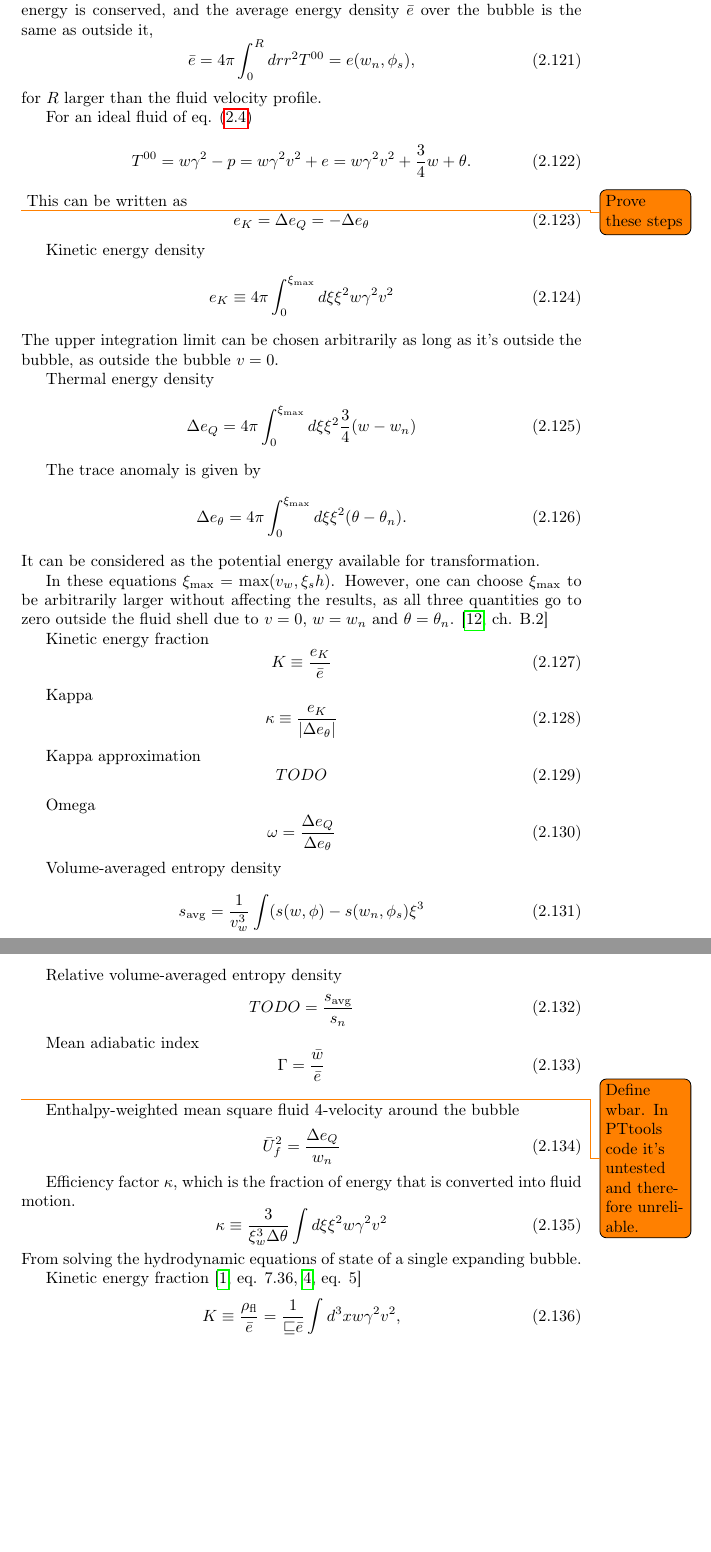
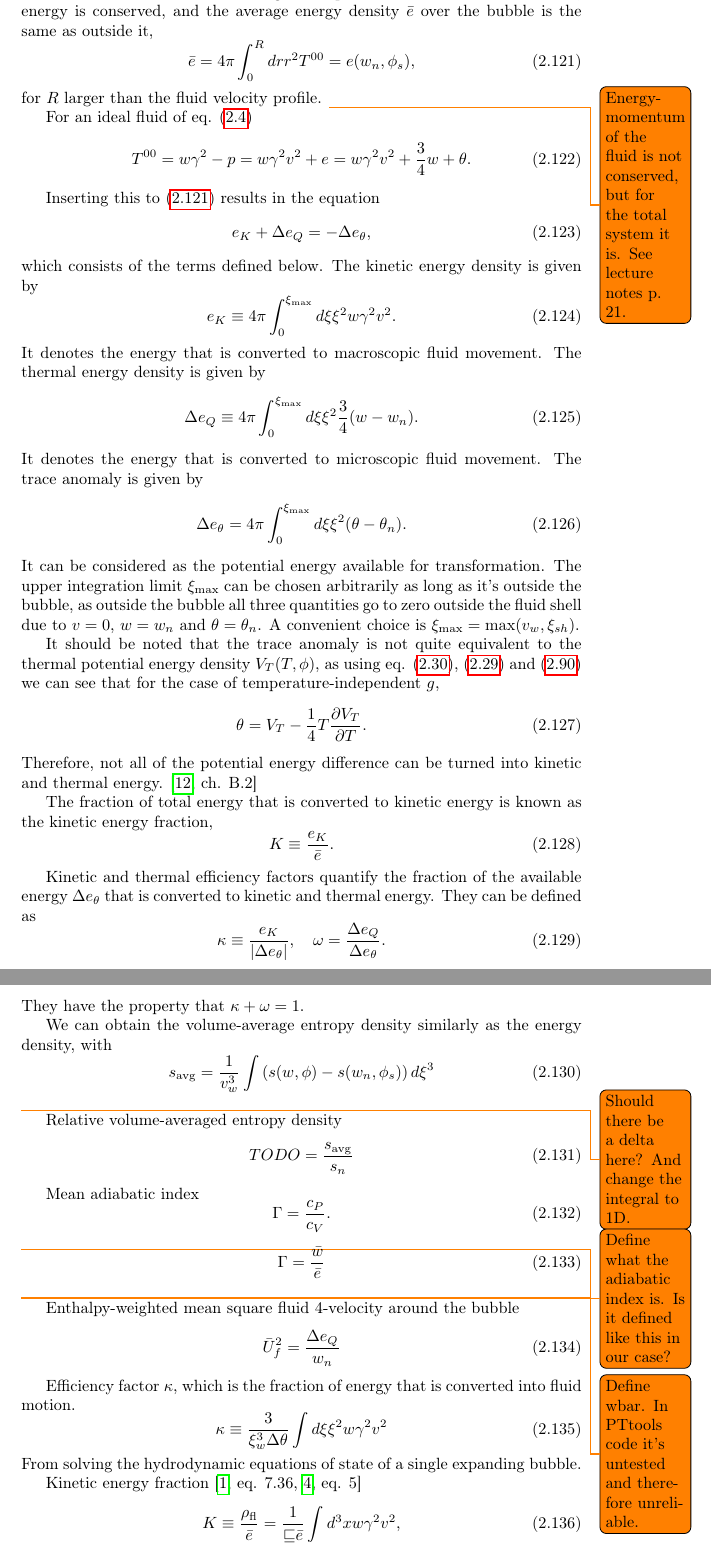
Before and after one commit to AgenttiX/msc-thesis2, a LaTeX thesis (main.tex, which reads tex/models.tex): two parts of pages 25 and 26 of 31 before the commit and two parts of pages 25 and 26 of 32 after it, joined at a grey line, cut so that both start at the same text, the shorter picture padded with empty space. Compiled offline with pdfLaTeX.

Commit message:
Add text on energy redistribution

```diff
--- a/tex/models.tex
+++ b/tex/models.tex
@@ -306,67 +306,65 @@ We have assumed that the background spacetime is Minkowski.
 Therefore, energy is conserved, and the average energy density $\bar{e}$ over the bubble is the same as outside it,
 \begin{equation}
 \bar{e} = 4 \pi \int_0^R dr r^2 T^{00} = e(w_n, \phi_s),
+\label{eq:e_conservation}
 \end{equation}
 for $R$ larger than the fluid velocity profile.
+\todo{Energy-momentum of the fluid is not conserved, but for the total system it is. See lecture notes p. 21.}
 
 For an ideal fluid of eq. \eqref{eq:ep_tensor}
+% This is easy to prove by hand.
 \begin{equation}
 T^{00} = w\gamma^2 - p = w\gamma^2 v^2 + e = w\gamma^2 v^2 + \frac{3}{4}w + \theta.
 \end{equation}
-\todo{Prove these steps}
-This can be written as
+
+Inserting this to \eqref{eq:e_conservation} results in the equation
 \begin{equation}
-e_K = \Delta e_Q = - \Delta e_\theta
+e_K + \Delta e_Q = - \Delta e_\theta,
 \end{equation}
-
-Kinetic energy density
+which consists of the terms defined below.
+The kinetic energy density is given by
 \begin{equation}
-e_K \equiv 4 \pi \int_0^{\xi_\text{max}} d\xi \xi^2 w \gamma^2 v^2
+e_K \equiv 4 \pi \int_0^{\xi_\text{max}} d\xi \xi^2 w \gamma^2 v^2.
 \end{equation}
-The upper integration limit can be chosen arbitrarily as long as it's outside the bubble, as outside the bubble $v=0$.
-
-Thermal energy density
+It denotes the energy that is converted to macroscopic fluid movement.
+The thermal energy density is given by
 \begin{equation}
-\Delta e_Q = 4 \pi \int_0^{\xi_\text{max}} d\xi \xi^2 \frac{3}{4} (w - w_n)
+\Delta e_Q \equiv 4 \pi \int_0^{\xi_\text{max}} d\xi \xi^2 \frac{3}{4} (w - w_n).
 \end{equation}
-
+It denotes the energy that is converted to microscopic fluid movement.
 The trace anomaly is given by
 \begin{equation}
 \Delta e_\theta = 4 \pi \int_0^{\xi_\text{max}} d\xi \xi^2 (\theta - \theta_n).
 \end{equation}
 It can be considered as the potential energy available for transformation.
+The upper integration limit $\xi_\text{max}$ can be chosen arbitrarily as long as it's outside the bubble, as outside the bubble all three quantities go to zero outside the fluid shell due to $v=0$, $w=w_n$ and $\theta = \theta_n$.
+A convenient choice is $\xi_\text{max} = \max (v_w, \xi_{sh})$.
 
-In these equations $\xi_\text{max} = \max (v_w, \xi_sh)$.
-However, one can choose $\xi_\text{max}$ to be arbitrarily larger without affecting the results,
-as all three quantities go to zero outside the fluid shell due to $v=0$, $w=w_n$ and $\theta = \theta_n$.
+It should be noted that the trace anomaly is not quite equivalent to the thermal potential energy density $V_T(T,\phi)$, as using eq. \eqref{eq:enthalpy_pressure}, \eqref{eq:enthalpy_sum} and \eqref{eq:p_general} we can see that for the case of temperature-independent $g$,
+\begin{equation}
+\theta = V_T - \frac{1}{4} T \frac{\partial V_T}{\partial T}.
+\end{equation}
+Therefore, not all of the potential energy difference can be turned into kinetic and thermal energy.
 \cite[ch. B.2]{hindmarsh_gw_pt_2019}
 
-
-Kinetic energy fraction
+The fraction of total energy that is converted to kinetic energy is known as the kinetic energy fraction,
 \begin{equation}
-K \equiv \frac{e_K}{\bar{e}}
+K \equiv \frac{e_K}{\bar{e}}.
 \end{equation}
 
-Kappa
+Kinetic and thermal efficiency factors quantify the fraction of the available energy $\Delta e_\theta$ that is converted to kinetic and thermal energy.
+They can be defined as
 \begin{equation}
-\kappa \equiv \frac{e_K}{| \Delta e_\theta |}
+\kappa \equiv \frac{e_K}{| \Delta e_\theta |}, \quad
+\omega = \frac{\Delta e_Q}{\Delta e_\theta}.
 \end{equation}
+They have the property that $\kappa + \omega = 1$.
 
-Kappa approximation
+We can obtain the volume-average entropy density similarly as the energy density, with
 \begin{equation}
-TODO
+s_\text{avg} = \frac{1}{v_w^3} \int \left( s(w,\phi) - s(w_n, \phi_s) \right) d\xi^3
 \end{equation}
-
-Omega
-\begin{equation}
-\omega = \frac{\Delta e_Q}{\Delta e_\theta}
-\end{equation}
-
-
-Volume-averaged entropy density
-\begin{equation}
-s_\text{avg} = \frac{1}{v_w^3} \int (s(w,\phi) - s(w_n, \phi_s) \xi^3
-\end{equation}
+\todo{Should there be a delta here? And change the integral to 1D.}
 
 Relative volume-averaged entropy density
 \begin{equation}
@@ -374,6 +372,10 @@ TODO = \frac{s_\text{avg}}{s_n}
 \end{equation}
 
 Mean adiabatic index
+\begin{equation}
+\Gamma = \frac{c_P}{c_V}.
+\end{equation}
+\todo{Define what the adiabatic index is. Is it defined like this in our case?}
 \begin{equation}
 \Gamma = \frac{\bar{w}}{\bar{e}}
 \end{equation}
```
